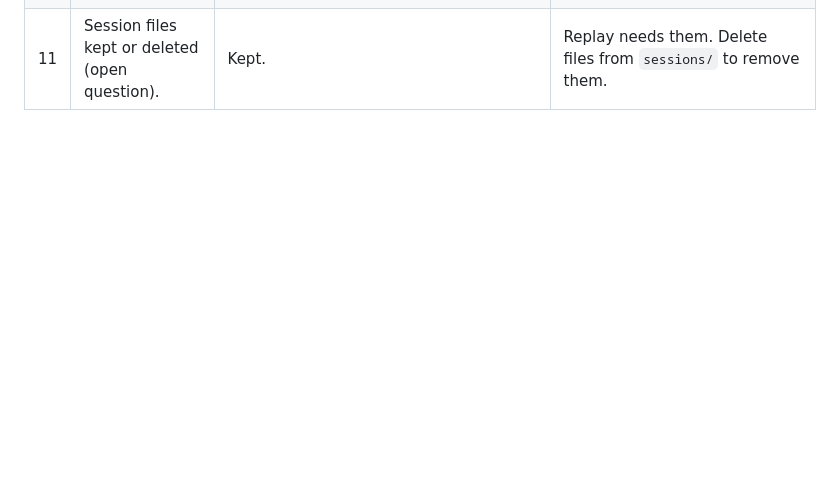
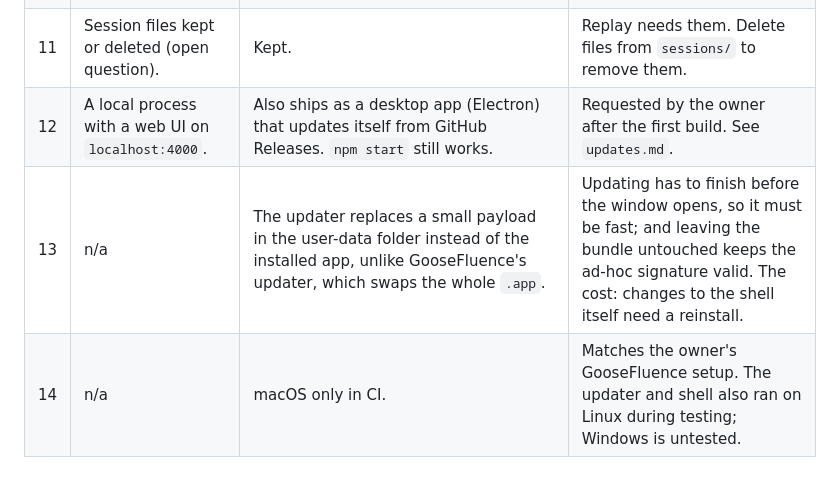
Before and after one commit to PeytonSch/WebAssist, a Markdown page: docs/decisions.md, the part around the change. Drawn GitHub-style; blank space fills up the shorter version.

```diff
--- a/docs/decisions.md
+++ b/docs/decisions.md
@@ -13,3 +13,6 @@
 | 9 | Postgres stats collector (optional). | Not built. | Optional in the plan, and it needs a live database to test against. |
 | 10 | Timestamps converted to a single time zone. | Log timestamps with no zone, or a zone abbreviation other than UTC/GMT, are read as the hub machine's local time. | Abbreviations such as `PST` are ambiguous. If Postgres has `log_timezone` set to something other than the machine's zone or UTC, its events will be offset. |
 | 11 | Session files kept or deleted (open question). | Kept. | Replay needs them. Delete files from `sessions/` to remove them. |
+| 12 | A local process with a web UI on `localhost:4000`. | Also ships as a desktop app (Electron) that updates itself from GitHub Releases. `npm start` still works. | Requested by the owner after the first build. See `updates.md`. |
+| 13 | n/a | The updater replaces a small payload in the user-data folder instead of the installed app, unlike GooseFluence's updater, which swaps the whole `.app`. | Updating has to finish before the window opens, so it must be fast; and leaving the bundle untouched keeps the ad-hoc signature valid. The cost: changes to the shell itself need a reinstall. |
+| 14 | n/a | macOS only in CI. | Matches the owner's GooseFluence setup. The updater and shell also ran on Linux during testing; Windows is untested. |
```
Also changed, not shown: README.md (+10 -1 lines), docs/updates.md (added, +67 -0 lines), build/icon.png (added), 14 other files.
